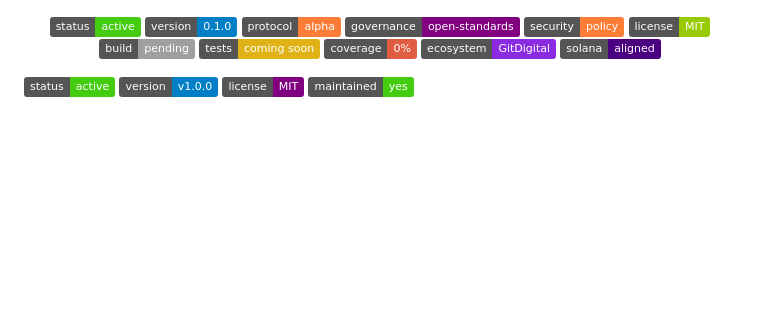
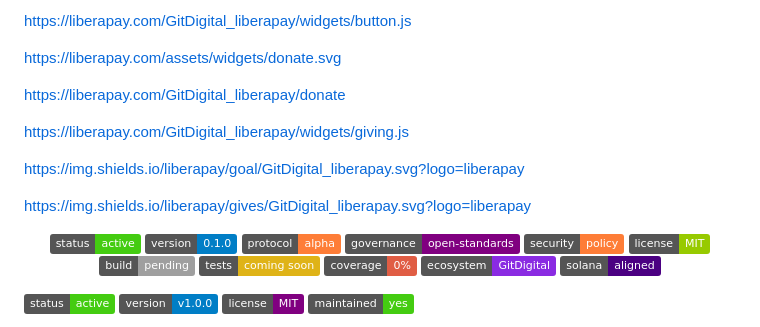
Before and after one commit to Gitdigital-products/Proof-of-Contribution-Protocol-Core, a Markdown page: README.md, the part around one of its changes. GitHub-like rendering; badges without logos; blank space fills up the shorter version.

Commit message:
Add donation buttons and badges to README
Signed-off-by: Richard Kindler <223166946+RickCreator87@users.noreply.github.com>

```diff
--- a/README.md
+++ b/README.md
@@ -4,4 +6,19 @@
 
+https://liberapay.com/GitDigital_liberapay/widgets/button.js
+
+https://liberapay.com/assets/widgets/donate.svg
+
+
+https://liberapay.com/GitDigital_liberapay/donate
+
+
+https://liberapay.com/GitDigital_liberapay/widgets/giving.js
+
+
+https://img.shields.io/liberapay/goal/GitDigital_liberapay.svg?logo=liberapay
+
+
+https://img.shields.io/liberapay/gives/GitDigital_liberapay.svg?logo=liberapay
 
 
 <p align="center">
```
Also changed, not shown: other parts of README.md (+2 -0 lines).
